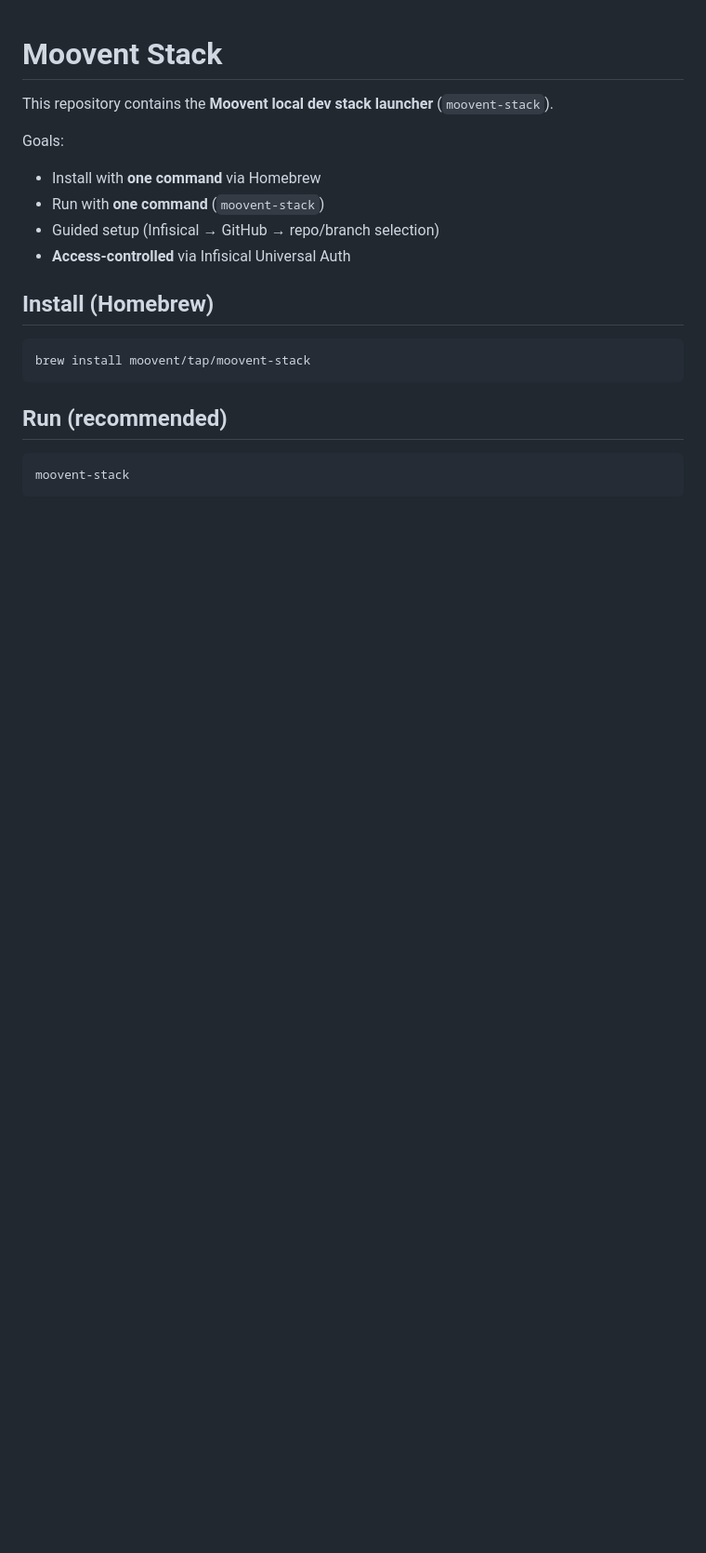
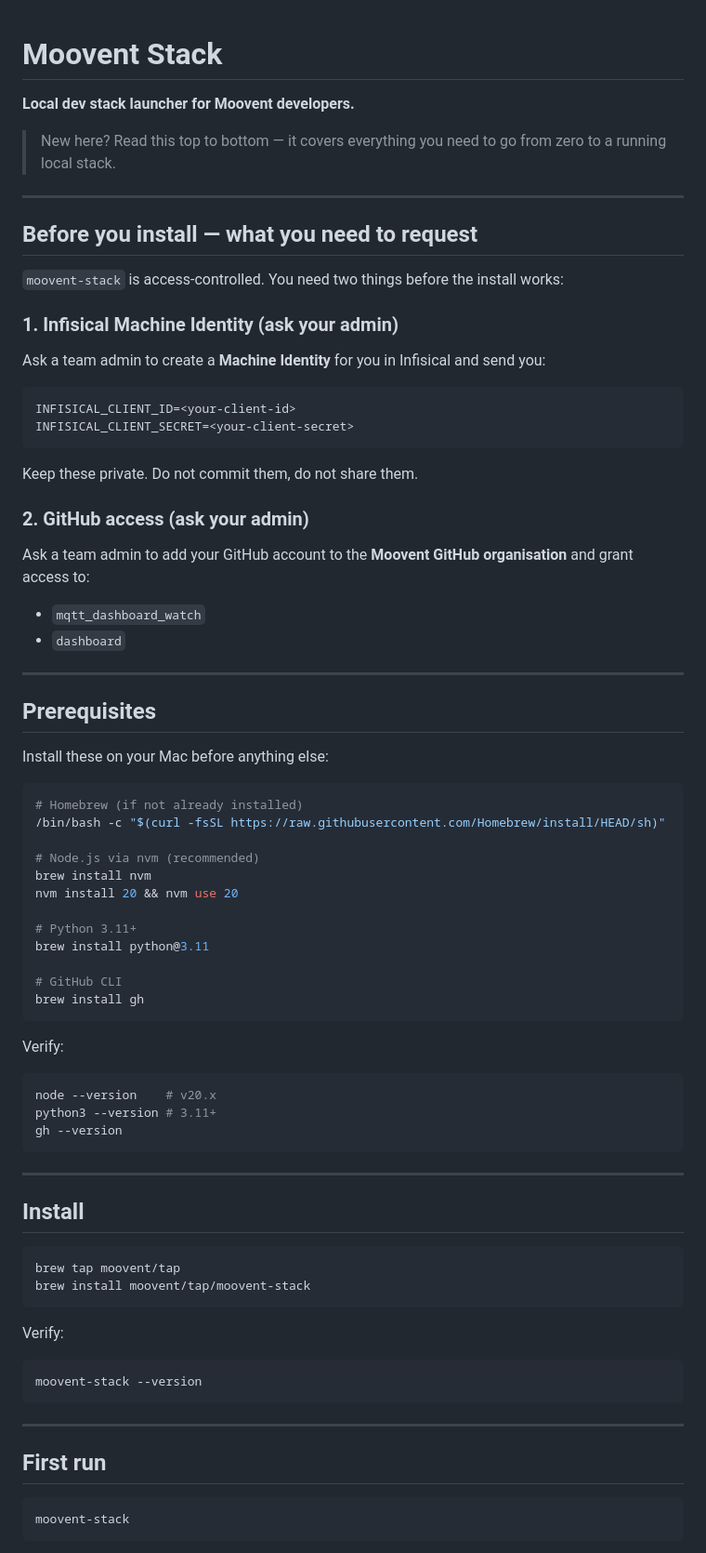
Before and after one commit to Moovent/moovent-stack, a Markdown page: README.md, the part around one of its changes. Shown at 93% size. Drawn GitHub-style; blank space fills up the shorter version.

````diff
--- a/README.md
+++ b/README.md
@@ -1,20 +1,77 @@
 # Moovent Stack
 
-This repository contains the **Moovent local dev stack launcher** (`moovent-stack`).
+**Local dev stack launcher for Moovent developers.**
 
-Goals:
-- Install with **one command** via Homebrew
-- Run with **one command** (`moovent-stack`)
-- Guided setup (Infisical → GitHub → repo/branch selection)
-- **Access-controlled** via Infisical Universal Auth
+> New here? Read this top to bottom — it covers everything you need to go from zero to a running local stack.
 
-## Install (Homebrew)
+---
+
+## Before you install — what you need to request
+
+`moovent-stack` is access-controlled. You need two things before the install works:
+
+### 1. Infisical Machine Identity (ask your admin)
+
+Ask a team admin to create a **Machine Identity** for you in Infisical and send you:
+
+```
+INFISICAL_CLIENT_ID=<your-client-id>
+INFISICAL_CLIENT_SECRET=<your-client-secret>
+```
+
+Keep these private. Do not commit them, do not share them.
+
+### 2. GitHub access (ask your admin)
+
+Ask a team admin to add your GitHub account to the **Moovent GitHub organisation** and grant access to:
+- `mqtt_dashboard_watch`
+- `dashboard`
+
+---
+
+## Prerequisites
+
+Install these on your Mac before anything else:
 
 ```bash
+# Homebrew (if not already installed)
+/bin/bash -c "$(curl -fsSL https://raw.githubusercontent.com/Homebrew/install/HEAD/sh)"
+
+# Node.js via nvm (recommended)
+brew install nvm
+nvm install 20 && nvm use 20
+
+# Python 3.11+
+brew install python@3.11
+
+# GitHub CLI
+brew install gh
+```
+
+Verify:
+```bash
+node --version    # v20.x
+python3 --version # 3.11+
+gh --version
+```
+
+---
+
+## Install
+
+```bash
+brew tap moovent/tap
 brew install moovent/tap/moovent-stack
 ```
 
-## Run (recommended)
+Verify:
+```bash
+moovent-stack --version
+```
+
+---
+
+## First run
 
 ```bash
 moovent-stack
````
Also changed, not shown: other parts of README.md (+73 -105 lines).
